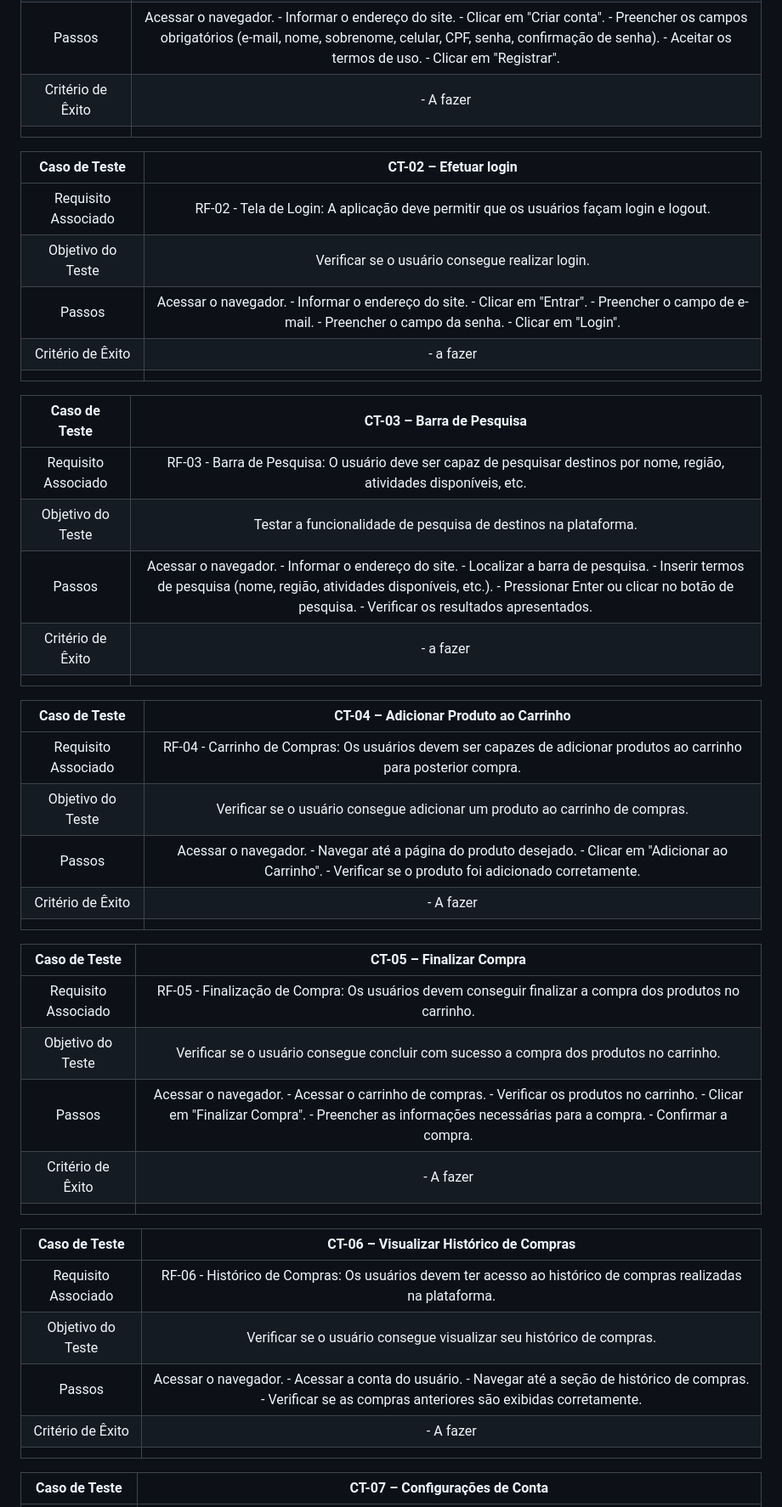
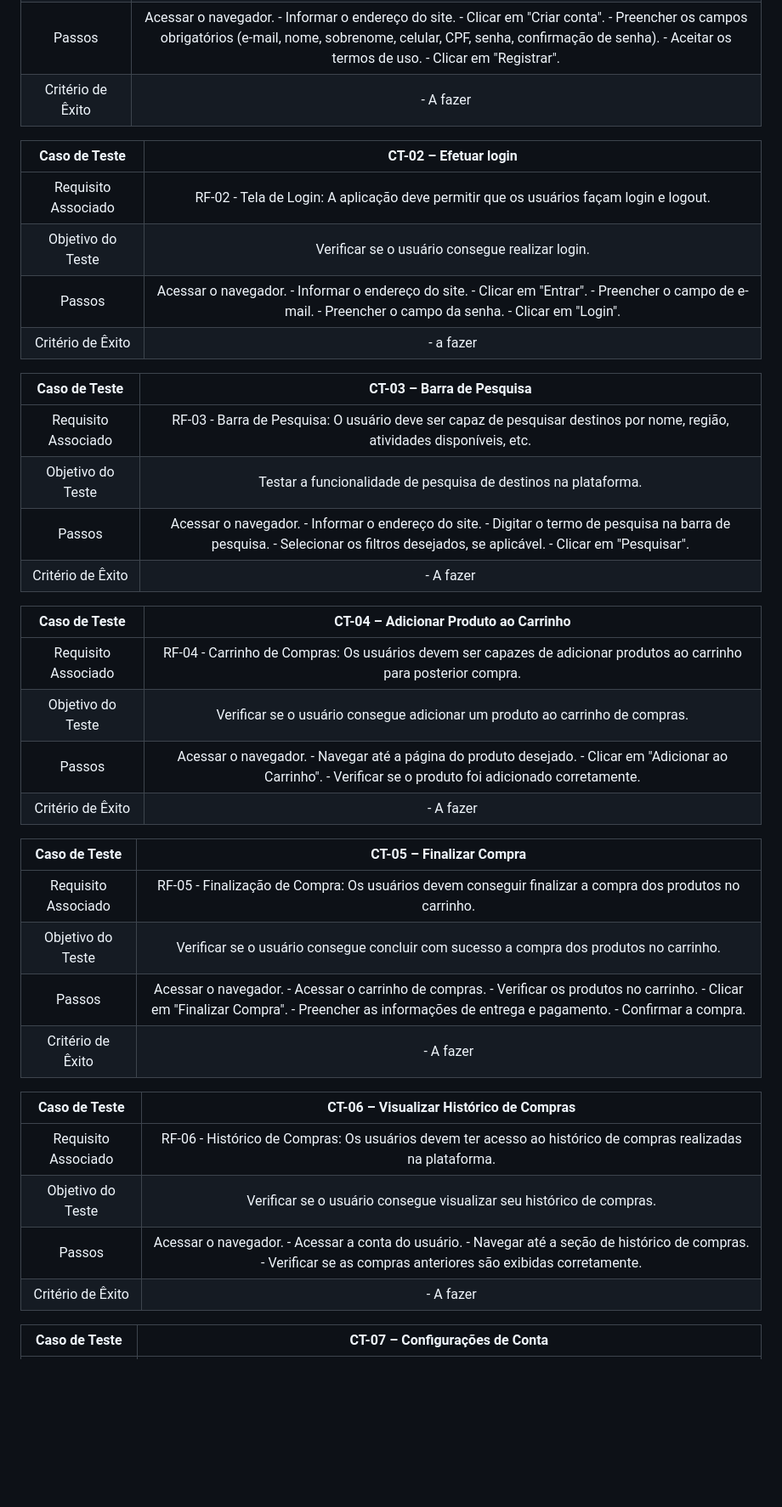
Before and after one commit to ICEI-PUC-Minas-PMV-ADS/pmv-ads-2024-1-e2-proj-int-t2-En-cantos_do_brasil, a Markdown page: docs/08-Plano de Testes de Software.md, the part around one of its changes. Shown at 85% size. GitHub-like rendering; blank space fills up the shorter version.

```diff
--- a/docs/08-Plano de Testes de Software.md
+++ b/docs/08-Plano de Testes de Software.md
@@ -9,7 +6,6 @@
 | Objetivo do Teste 	| Verificar se o usuário consegue se cadastrar na aplicação. |
 | Passos 	| Acessar o navegador. - Informar o endereço do site. - Clicar em "Criar conta". - Preencher os campos obrigatórios (e-mail, nome, sobrenome, celular, CPF, senha, confirmação de senha). - Aceitar os termos de uso. - Clicar em "Registrar". |
 | Critério de Êxito | - A fazer |
-|  	|  	|
 
 | **Caso de Teste** 	| **CT-02 – Efetuar login**	|
 |:---:	|:---:	|
@@ -17,15 +13,13 @@
 | Objetivo do Teste 	| Verificar se o usuário consegue realizar login. |
 | Passos 	| Acessar o navegador. - Informar o endereço do site. - Clicar em "Entrar". - Preencher o campo de e-mail. - Preencher o campo da senha. - Clicar em "Login". |
 | Critério de Êxito | - a fazer |
-|  	|  	|
 
 | **Caso de Teste** 	| **CT-03 – Barra de Pesquisa** 	|
 |:---:	|:---:	|
 | Requisito Associado | RF-03 - Barra de Pesquisa: O usuário deve ser capaz de pesquisar destinos por nome, região, atividades disponíveis, etc. |
 | Objetivo do Teste | Testar a funcionalidade de pesquisa de destinos na plataforma. |
-| Passos | Acessar o navegador. - Informar o endereço do site. - Localizar a barra de pesquisa. - Inserir termos de pesquisa (nome, região, atividades disponíveis, etc.). - Pressionar Enter ou clicar no botão de pesquisa. - Verificar os resultados apresentados. |
-| Critério de Êxito | - a fazer |
-|  	|  	|
+| Passos | Acessar o navegador. - Informar o endereço do site. - Digitar o termo de pesquisa na barra de pesquisa. - Selecionar os filtros desejados, se aplicável. - Clicar em "Pesquisar". |
+| Critério de Êxito | - A fazer |
 
 | **Caso de Teste** 	| **CT-04 – Adicionar Produto ao Carrinho** 	|
 |:---:	|:---:	|
@@ -33,15 +27,13 @@
 | Objetivo do Teste | Verificar se o usuário consegue adicionar um produto ao carrinho de compras. |
 | Passos | Acessar o navegador. - Navegar até a página do produto desejado. - Clicar em "Adicionar ao Carrinho". - Verificar se o produto foi adicionado corretamente. |
 | Critério de Êxito | - A fazer |
-|  	|  	|
 
 | **Caso de Teste** 	| **CT-05 – Finalizar Compra** 	|
 |:---:	|:---:	|
 | Requisito Associado | RF-05 - Finalização de Compra: Os usuários devem conseguir finalizar a compra dos produtos no carrinho. |
 | Objetivo do Teste | Verificar se o usuário consegue concluir com sucesso a compra dos produtos no carrinho. |
-| Passos | Acessar o navegador. - Acessar o carrinho de compras. - Verificar os produtos no carrinho. - Clicar em "Finalizar Compra". - Preencher as informações necessárias para a compra. - Confirmar a compra. |
+| Passos | Acessar o navegador. - Acessar o carrinho de compras. - Verificar os produtos no carrinho. - Clicar em "Finalizar Compra". - Preencher as informações de entrega e pagamento. - Confirmar a compra. |
 | Critério de Êxito | - A fazer |
-|  	|  	|
 
 | **Caso de Teste** 	| **CT-06 – Visualizar Histórico de Compras** 	|
 |:---:	|:---:	|
@@ -49,7 +41,6 @@
 | Objetivo do Teste | Verificar se o usuário consegue visualizar seu histórico de compras. |
 | Passos | Acessar o navegador. - Acessar a conta do usuário. - Navegar até a seção de histórico de compras. - Verificar se as compras anteriores são exibidas corretamente. |
 | Critério de Êxito | - A fazer |
-|  	|  	|
 
 | **Caso de Teste** 	| **CT-07 – Configurações de Conta** 	|
 |:---:	|:---:	|
```
Also changed, not shown: other parts of docs/08-Plano de Testes de Software.md (+0 -4 lines).
